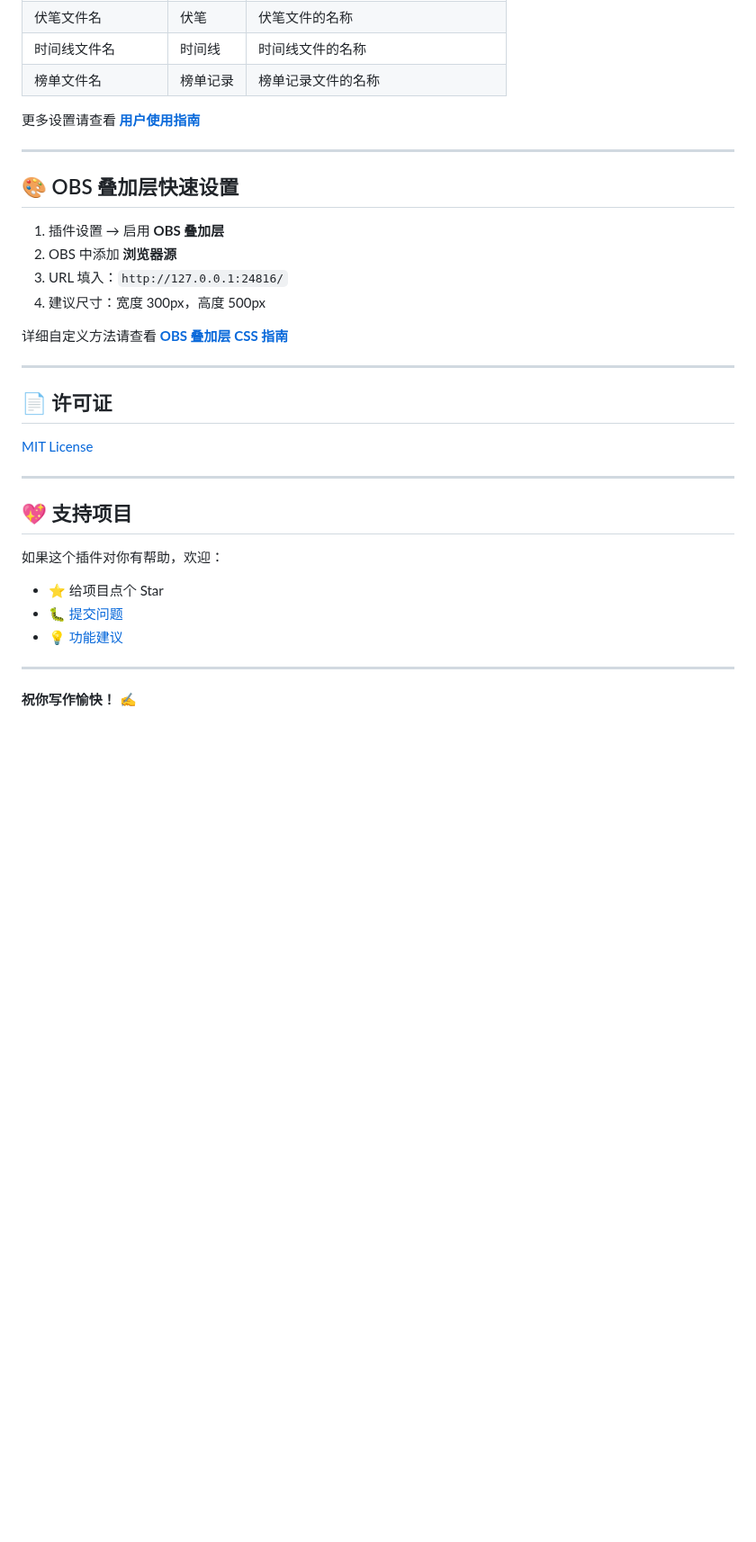
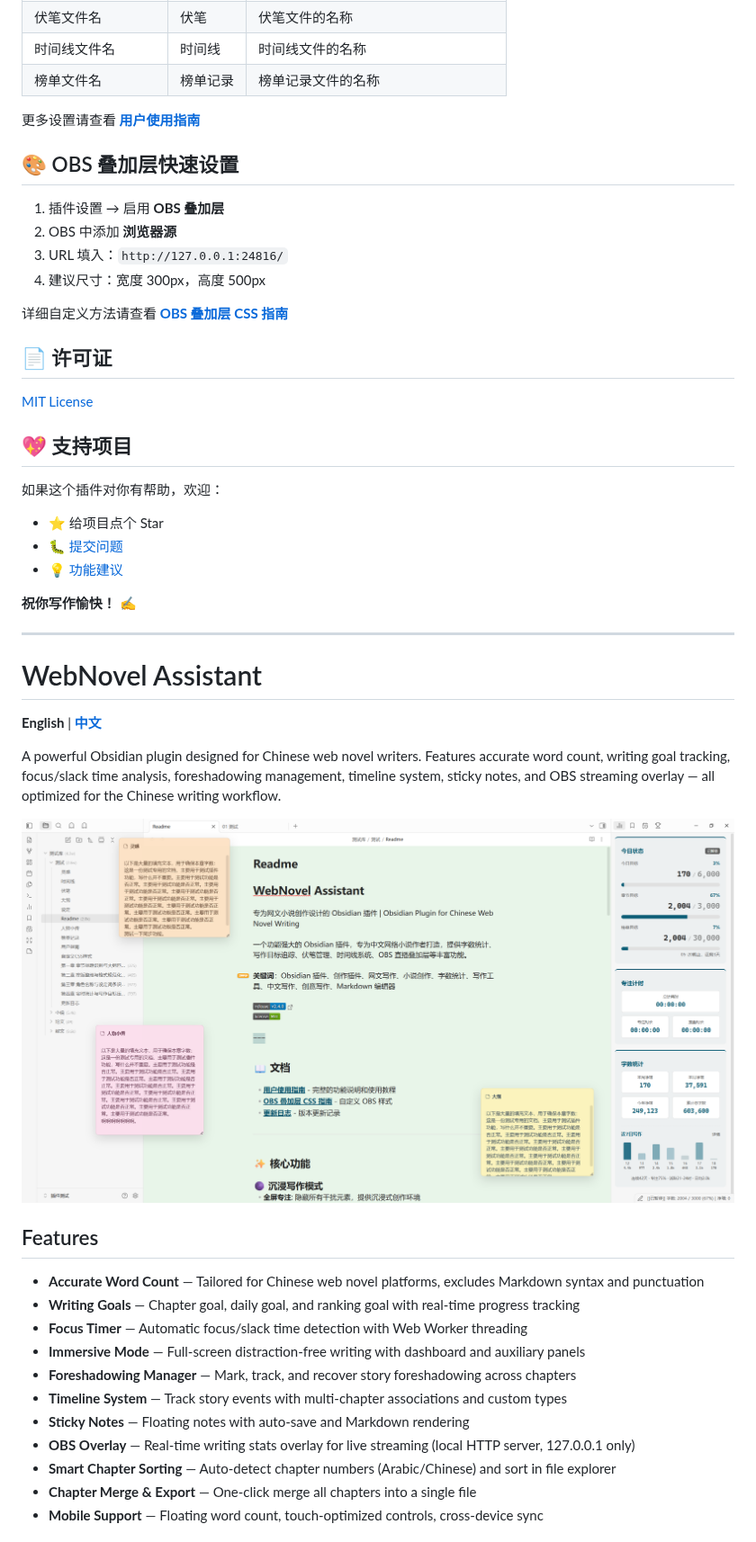
Before and after one commit to HatanoChihiro/obsidian-webnovel-assistant, a Markdown page: README.md, the part around one of its changes. Shown at 90% size. Rendered like a GitHub page; pictures changed too: assets/status-view.png (added); blank space fills up the shorter version.

Commit message:
修复便签闪烁的BUG，README图片改为本地引用

```diff
--- a/README.md
+++ b/README.md
@@ -135,8 +126,6 @@ A powerful Obsidian plugin designed for Chinese web novel writers. Features accu
 
 更多设置请查看 **[用户使用指南](USER_GUIDE.md)**
 
----
-
 ## 🎨 OBS 叠加层快速设置
 
 1. 插件设置 → 启用 **OBS 叠加层**
@@ -146,13 +135,9 @@ A powerful Obsidian plugin designed for Chinese web novel writers. Features accu
 
 详细自定义方法请查看 **[OBS 叠加层 CSS 指南](OBS_OVERLAY_CSS_GUIDE.md)**
 
----
-
 ## 📄 许可证
 
 [MIT License](LICENSE)
-
----
 
 ## 💖 支持项目
 
@@ -161,6 +146,31 @@ A powerful Obsidian plugin designed for Chinese web novel writers. Features accu
 - 🐛 [提交问题](https://github.com/HatanoChihiro/obsidian-webnovel-assistant/issues)
 - 💡 [功能建议](https://github.com/HatanoChihiro/obsidian-webnovel-assistant/discussions)
 
+**祝你写作愉快！** ✍️
+
 ---
 
-**祝你写作愉快！** ✍️
+<a id="english"></a>
+
+# WebNovel Assistant
+
+**English** | **[中文](#webnovel-assistant)**
+
+A powerful Obsidian plugin designed for Chinese web novel writers. Features accurate word count, writing goal tracking, focus/slack time analysis, foreshadowing management, timeline system, sticky notes, and OBS streaming overlay — all optimized for the Chinese writing workflow.
+
+<img width="2560" height="1380" alt="status-view" src="assets/status-view.png" />
+
+## Features
+
+- **Accurate Word Count** — Tailored for Chinese web novel platforms, excludes Markdown syntax and punctuation
+- **Writing Goals** — Chapter goal, daily goal, and ranking goal with real-time progress tracking
+- **Focus Timer** — Automatic focus/slack time detection with Web Worker threading
+- **Immersive Mode** — Full-screen distraction-free writing with dashboard and auxiliary panels
+- **Foreshadowing Manager** — Mark, track, and recover story foreshadowing across chapters
+- **Timeline System** — Track story events with multi-chapter associations and custom types
+- **Sticky Notes** — Floating notes with auto-save and Markdown rendering
+- **OBS Overlay** — Real-time writing stats overlay for live streaming (local HTTP server, 127.0.0.1 only)
+- **Smart Chapter Sorting** — Auto-detect chapter numbers (Arabic/Chinese) and sort in file explorer
+- **Chapter Merge & Export** — One-click merge all chapters into a single file
+- **Mobile Support** — Floating word count, touch-optimized controls, cross-device sync
+
```
Also changed, not shown: other parts of README.md (+43 -23 lines), assets/history-chart.png (added), assets/immersive-mode.png (added), 2 other files.
